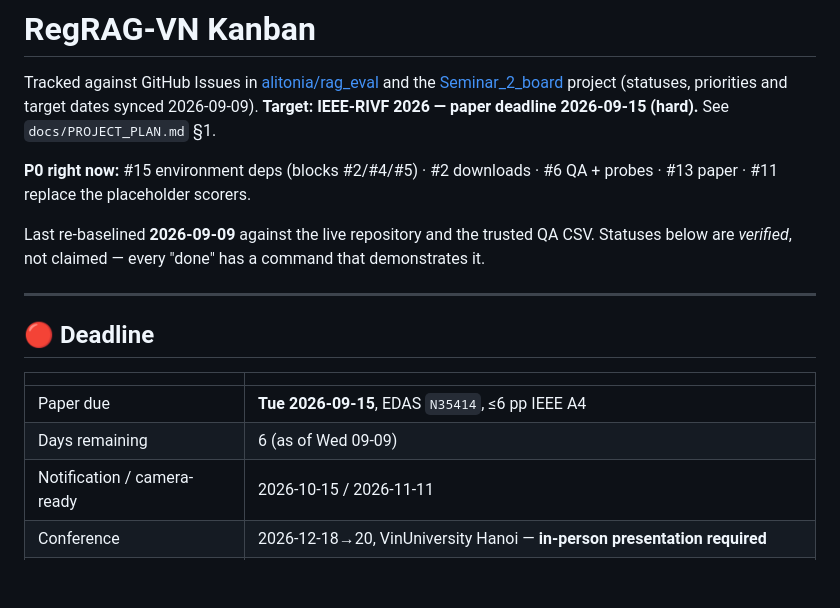
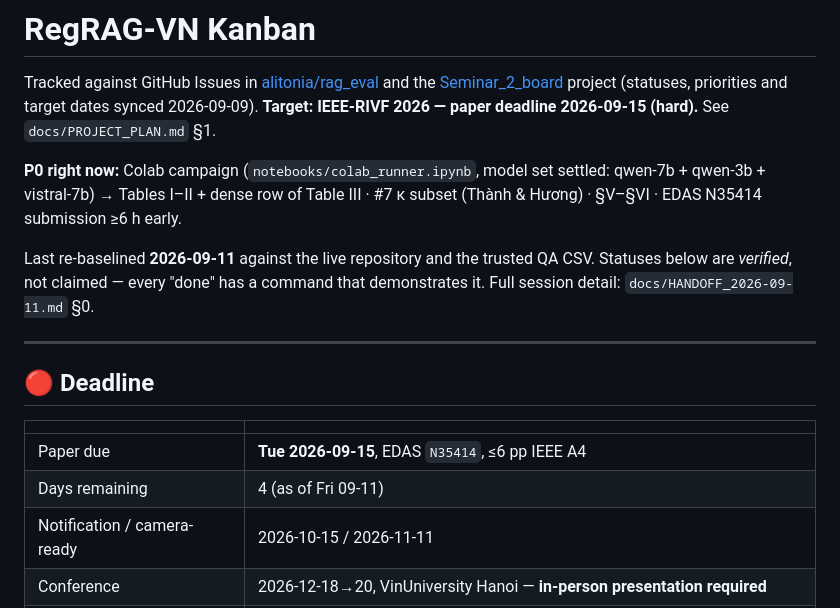
Before and after one commit to alitonia/rag_eval, a Markdown page: docs/KANBAN.md, the part around one of its changes. GitHub-like rendering; blank space fills up the shorter version.

```diff
--- a/docs/KANBAN.md
+++ b/docs/KANBAN.md
@@ -3,9 +3,9 @@
 Tracked against GitHub Issues in [alitonia/rag_eval](https://github.com/alitonia/rag_eval/issues) and the [Seminar_2_board](https://github.com/users/alitonia/projects/6) project (statuses, priorities and target dates synced 2026-09-09).
 **Target: IEEE-RIVF 2026 — paper deadline 2026-09-15 (hard).** See `docs/PROJECT_PLAN.md` §1.
 
-**P0 right now:** #15 environment deps (blocks #2/#4/#5) · #2 downloads · #6 QA + probes · #13 paper · #11 replace the placeholder scorers.
+**P0 right now:** Colab campaign (`notebooks/colab_runner.ipynb`, model set settled: qwen-7b + qwen-3b + vistral-7b) → Tables I–II + dense row of Table III · #7 κ subset (Thành & Hương) · §V–§VI · EDAS N35414 submission ≥6 h early.
 
-Last re-baselined **2026-09-09** against the live repository and the trusted QA CSV. Statuses below are *verified*, not claimed — every "done" has a command that demonstrates it.
+Last re-baselined **2026-09-11** against the live repository and the trusted QA CSV. Statuses below are *verified*, not claimed — every "done" has a command that demonstrates it. Full session detail: `docs/HANDOFF_2026-09-11.md` §0.
 
 ---
 
@@ -14,7 +14,7 @@ Last re-baselined **2026-09-09** against the live repository and the trusted QA
 | | |
 |---|---|
 | Paper due | **Tue 2026-09-15**, EDAS `N35414`, ≤6 pp IEEE A4 |
-| Days remaining | 6 (as of Wed 09-09) |
+| Days remaining | 4 (as of Fri 09-11) |
 | Notification / camera-ready | 2026-10-15 / 2026-11-11 |
 | Conference | 2026-12-18→20, VinUniversity Hanoi — **in-person presentation required** |
 | Fallback | Special sessions 2026-09-30 (only SS1 *AI for Smart Cities* is even a stretch fit) |
```
Also changed, not shown: other parts of docs/KANBAN.md (+18 -26 lines).
